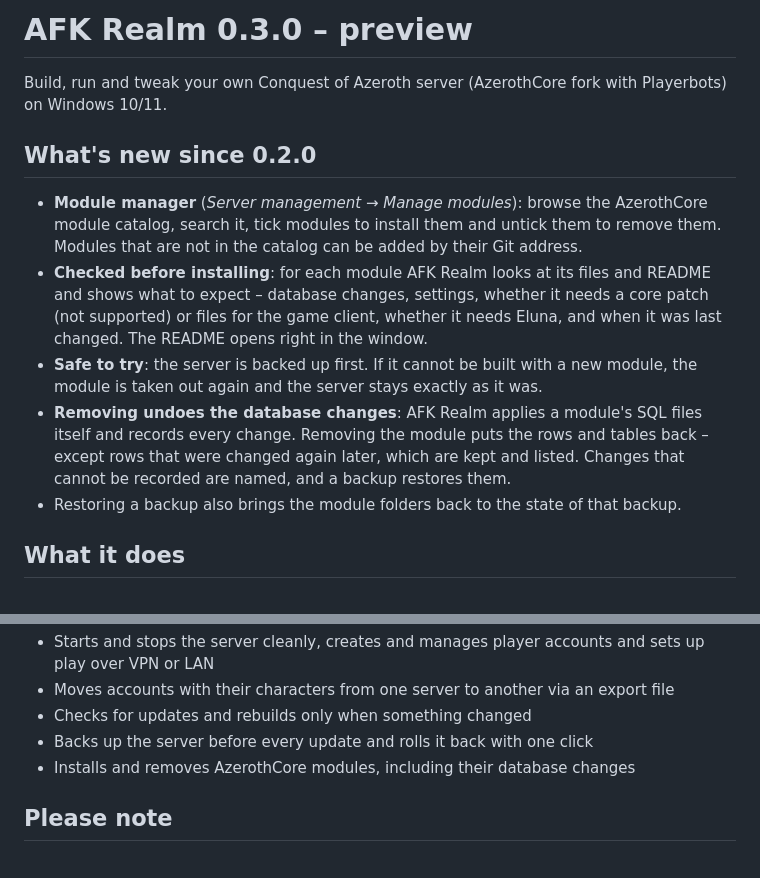
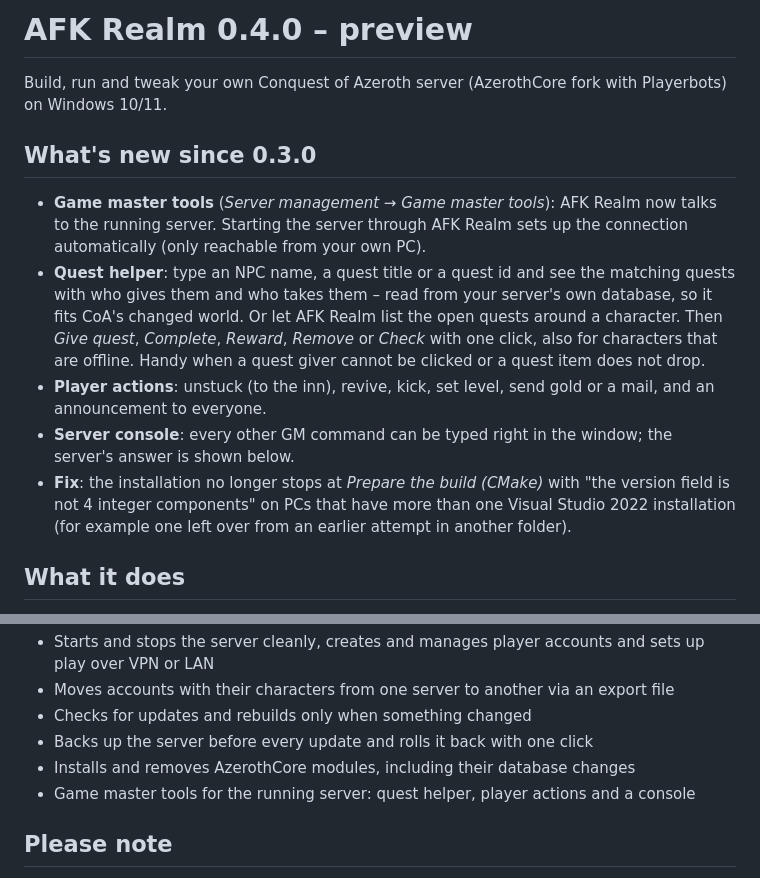
Before and after one commit to aspollon/AFK-Realm, a Markdown page: RELEASE_NOTES.md, 2 parts joined by grey strips. Drawn GitHub-style.

```diff
--- a/RELEASE_NOTES.md
+++ b/RELEASE_NOTES.md
@@ -1,14 +1,14 @@
-# AFK Realm 0.3.0 – preview
+# AFK Realm 0.4.0 – preview
 
 Build, run and tweak your own Conquest of Azeroth server (AzerothCore fork with Playerbots) on Windows 10/11.
 
-## What's new since 0.2.0
+## What's new since 0.3.0
 
-- **Module manager** (*Server management → Manage modules*): browse the AzerothCore module catalog, search it, tick modules to install them and untick them to remove them. Modules that are not in the catalog can be added by their Git address.
-- **Checked before installing**: for each module AFK Realm looks at its files and README and shows what to expect – database changes, settings, whether it needs a core patch (not supported) or files for the game client, whether it needs Eluna, and when it was last changed. The README opens right in the window.
-- **Safe to try**: the server is backed up first. If it cannot be built with a new module, the module is taken out again and the server stays exactly as it was.
-- **Removing undoes the database changes**: AFK Realm applies a module's SQL files itself and records every change. Removing the module puts the rows and tables back – except rows that were changed again later, which are kept and listed. Changes that cannot be recorded are named, and a backup restores them.
-- Restoring a backup also brings the module folders back to the state of that backup.
+- **Game master tools** (*Server management → Game master tools*): AFK Realm now talks to the running server. Starting the server through AFK Realm sets up the connection automatically (only reachable from your own PC).
+- **Quest helper**: type an NPC name, a quest title or a quest id and see the matching quests with who gives them and who takes them – read from your server's own database, so it fits CoA's changed world. Or let AFK Realm list the open quests around a character. Then *Give quest*, *Complete*, *Reward*, *Remove* or *Check* with one click, also for characters that are offline. Handy when a quest giver cannot be clicked or a quest item does not drop.
+- **Player actions**: unstuck (to the inn), revive, kick, set level, send gold or a mail, and an announcement to everyone.
+- **Server console**: every other GM command can be typed right in the window; the server's answer is shown below.
+- **Fix**: the installation no longer stops at *Prepare the build (CMake)* with "the version field is not 4 integer components" on PCs that have more than one Visual Studio 2022 installation (for example one left over from an earlier attempt in another folder).
 
 ## What it does
 
@@ -22,6 +22,7 @@ Build, run and tweak your own Conquest of Azeroth server (AzerothCore fork with
 - Checks for updates and rebuilds only when something changed
 - Backs up the server before every update and rolls it back with one click
 - Installs and removes AzerothCore modules, including their database changes
+- Game master tools for the running server: quest helper, player actions and a console
 
 ## Please note
 
```
Also changed, not shown: CHANGELOG.md (+8 -0 lines), README.md (+10 -2 lines), docs/screenshots/14-game-master.png (added), docs/screenshots/8-server-management.png, 5 other files.
